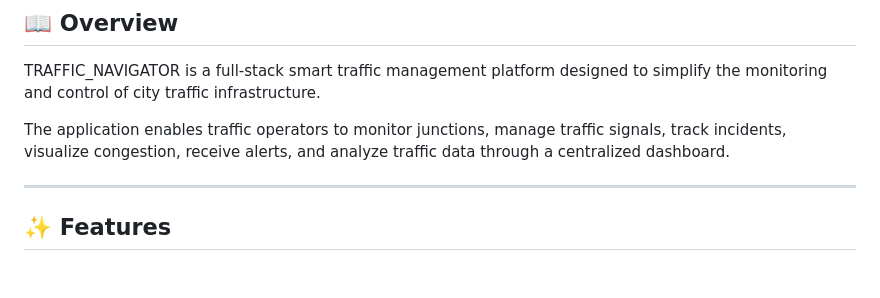
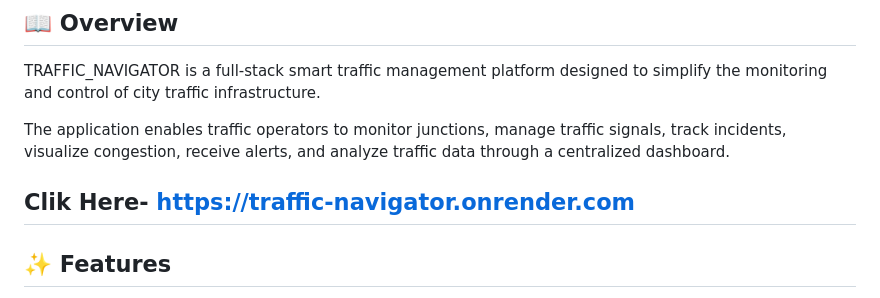
Before and after one commit to CODE-X-ABHIJIT/TRAFFIC_NAVIGATOR, a Markdown page: README.md, the part around the change. Rendered like a GitHub page; blank space fills up the shorter version.

Commit message:
Add link to Traffic Navigator application
Added a link to the Traffic Navigator application.

```diff
--- a/README.md
+++ b/README.md
@@ -10,6 +10,7 @@ TRAFFIC_NAVIGATOR is a full-stack smart traffic management platform designed to
 
 The application enables traffic operators to monitor junctions, manage traffic signals, track incidents, visualize congestion, receive alerts, and analyze traffic data through a centralized dashboard.
 
+Clik Here- https://traffic-navigator.onrender.com
 ---
 
 ## ✨ Features
```
